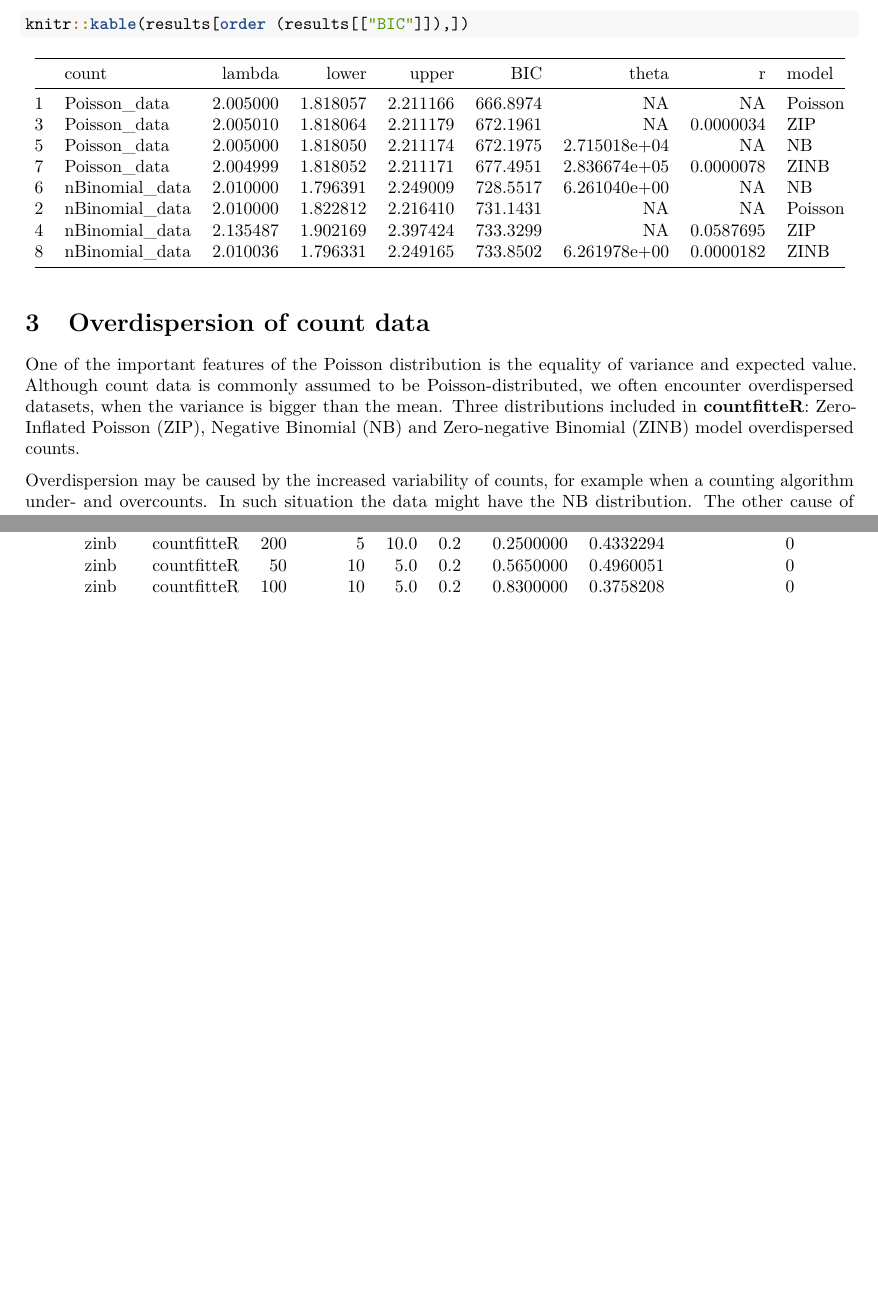
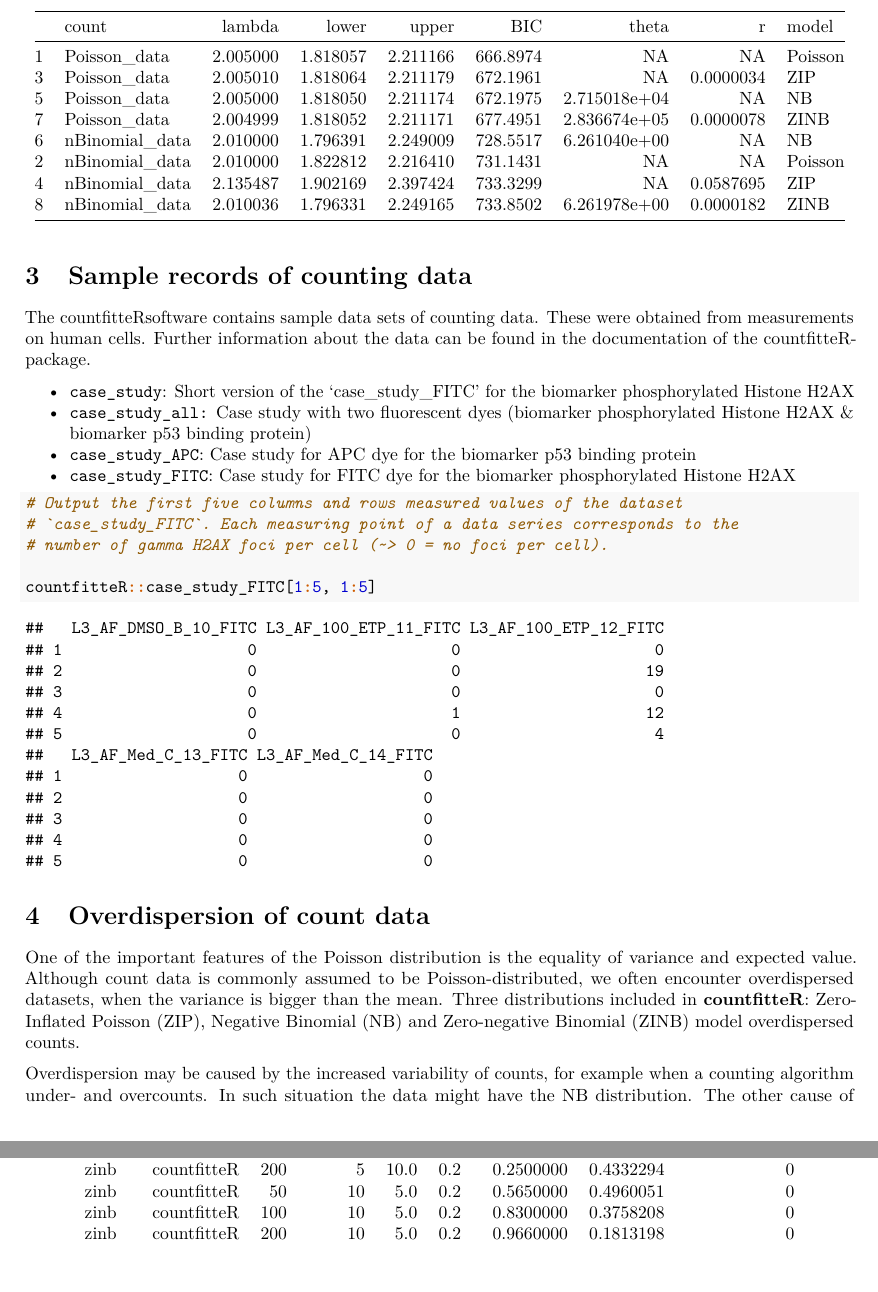
Before and after one commit to BioGenies/countfitteR-simulations, an R Markdown document (files/Chilimoniuk_et_al_Supplement.Rmd): two parts of pages 6 and 17 of 27, joined at a grey line, cut at the place of the change, the shorter picture padded with empty space. The pictures show the output file files/Chilimoniuk_et_al_Supplement.pdf that the author committed with the source.

Commit message:
refinements to data section

````diff
--- a/files/Chilimoniuk_et_al_Supplement.Rmd
+++ b/files/Chilimoniuk_et_al_Supplement.Rmd
@@ -184,6 +184,25 @@ results <- summary_fitlist(fc)
 knitr::kable(results[order (results[["BIC"]]),])
 ```
 
+# Sample records of counting data
+
+The countfitteRsoftware contains sample data sets of counting data. These were obtained from measurements on human cells. Further information about the data can be found in the documentation of the countfitteR-package.
+
+- `case_study`:	Short version of the 'case_study_FITC' for the biomarker phosphorylated Histone H2AX
+- `case_study_all:`	Case study with two fluorescent dyes (biomarker phosphorylated Histone H2AX \& biomarker p53 binding protein)
+- `case_study_APC`:	Case study for APC dye for the biomarker p53 binding protein
+- `case_study_FITC`:	Case study for FITC dye for the biomarker phosphorylated Histone H2AX
+
+```{r NAME, include = TRUE, echo = TRUE, message = FALSE, warning = FALSE, cache=FALSE}
+
+# Output the first five columns and rows measured values of the dataset
+# `case_study_FITC`. Each measuring point of a data series corresponds to the
+# number of gamma H2AX foci per cell (~> 0 = no foci per cell).
+
+countfitteR::case_study_FITC[1:5, 1:5]
+```
+
+
 
 # Overdispersion of count data
 
````
Also changed, not shown: files/Chilimoniuk_et_al_Supplement.pdf.
